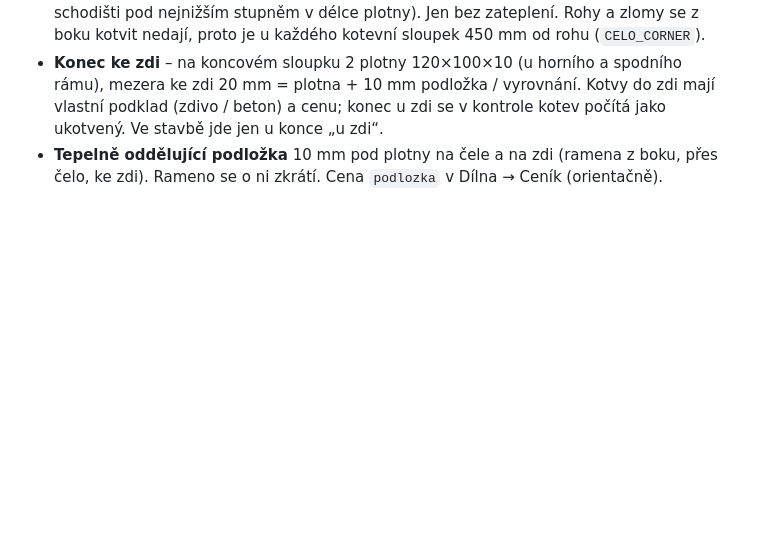
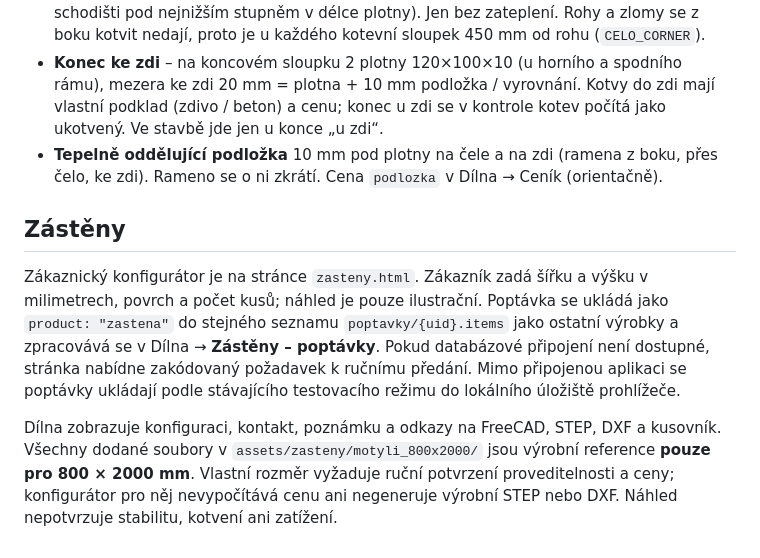
Before and after one commit to arkeeas/arkeas93, a Markdown page: README.md, the part around the change. Rendered like a GitHub page; blank space fills up the shorter version.

Commit message:
Document screen configurator and implementation plan

```diff
--- a/README.md
+++ b/README.md
@@ -123,3 +123,9 @@ U spoje na tupo / se zámečky je přesah **samostatný kus** (se zámečky má
 - **Sloupky přes čelo** – spodní rám na čáře podlahy, pod každým sloupkem nožka a na jejím boku plotna 120×100×10 do čela desky (horní hrana 25 mm pod podlahou, na schodišti pod nejnižším stupněm v délce plotny). Jen bez zateplení. Rohy a zlomy se z boku kotvit nedají, proto je u každého kotevní sloupek 450 mm od rohu (`CELO_CORNER`).
 - **Konec ke zdi** – na koncovém sloupku 2 plotny 120×100×10 (u horního a spodního rámu), mezera ke zdi 20 mm = plotna + 10 mm podložka / vyrovnání. Kotvy do zdi mají vlastní podklad (zdivo / beton) a cenu; konec u zdi se v kontrole kotev počítá jako ukotvený. Ve stavbě jde jen u konce „u zdi“.
 - **Tepelně oddělující podložka** 10 mm pod plotny na čele a na zdi (ramena z boku, přes čelo, ke zdi). Rameno se o ni zkrátí. Cena `podlozka` v Dílna → Ceník (orientačně).
+
+## Zástěny
+
+Zákaznický konfigurátor je na stránce `zasteny.html`. Zákazník zadá šířku a výšku v milimetrech, povrch a počet kusů; náhled je pouze ilustrační. Poptávka se ukládá jako `product: "zastena"` do stejného seznamu `poptavky/{uid}.items` jako ostatní výrobky a zpracovává se v Dílna → **Zástěny – poptávky**. Pokud databázové připojení není dostupné, stránka nabídne zakódovaný požadavek k ručnímu předání. Mimo připojenou aplikaci se poptávky ukládají podle stávajícího testovacího režimu do lokálního úložiště prohlížeče.
+
+Dílna zobrazuje konfiguraci, kontakt, poznámku a odkazy na FreeCAD, STEP, DXF a kusovník. Všechny dodané soubory v `assets/zasteny/motyli_800x2000/` jsou výrobní reference **pouze pro 800 × 2000 mm**. Vlastní rozměr vyžaduje ruční potvrzení proveditelnosti a ceny; konfigurátor pro něj nevypočítává cenu ani negeneruje výrobní STEP nebo DXF. Náhled nepotvrzuje stabilitu, kotvení ani zatížení.
```
Also changed, not shown: 1 other file.
